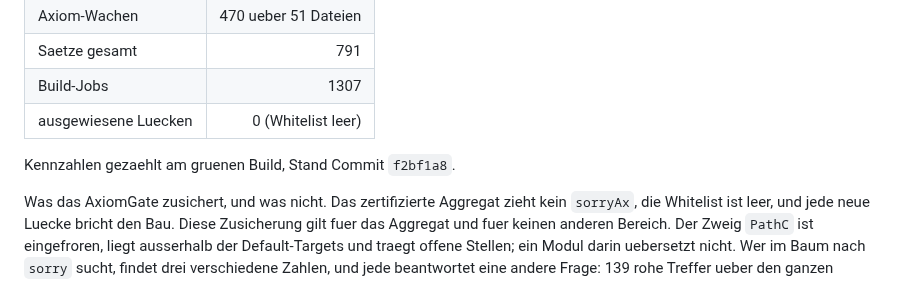
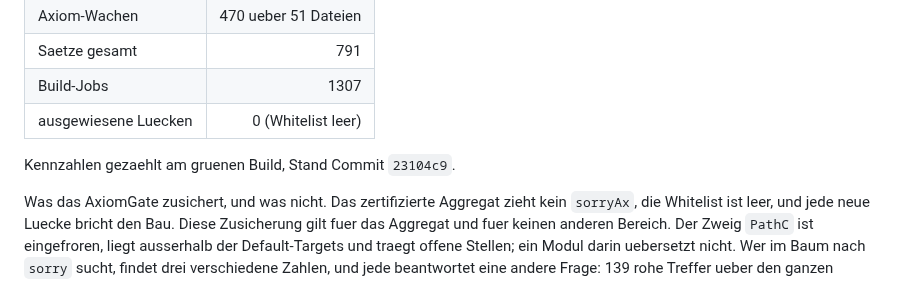
Before and after one commit to Stefan-Raffel/Polykontextural-Logische-Architektur, a Markdown page: README.md, the part around the change. GitHub-like rendering.

Commit message:
Eichung: Stand-Zeilen von README und Ledger auf 23104c9
Co-Authored-By: Claude Opus 5 (1M context) <noreply@anthropic.com>

```diff
--- a/README.md
+++ b/README.md
@@ -101,7 +101,7 @@ Definitionen-Fassung - einschliesslich der Zeilen, die offen sind und es bleiben
 | Build-Jobs | 1307 |
 | ausgewiesene Luecken | 0 (Whitelist leer) |
 
-Kennzahlen gezaehlt am gruenen Build, Stand Commit `f2bf1a8`.
+Kennzahlen gezaehlt am gruenen Build, Stand Commit `23104c9`.
 
 Was das AxiomGate zusichert, und was nicht. Das zertifizierte Aggregat zieht kein
 `sorryAx`, die Whitelist ist leer, und jede neue Luecke bricht den Bau. Diese Zusicherung
```
Also changed, not shown: docs/definition-ledger.md (+1 -1 lines).
